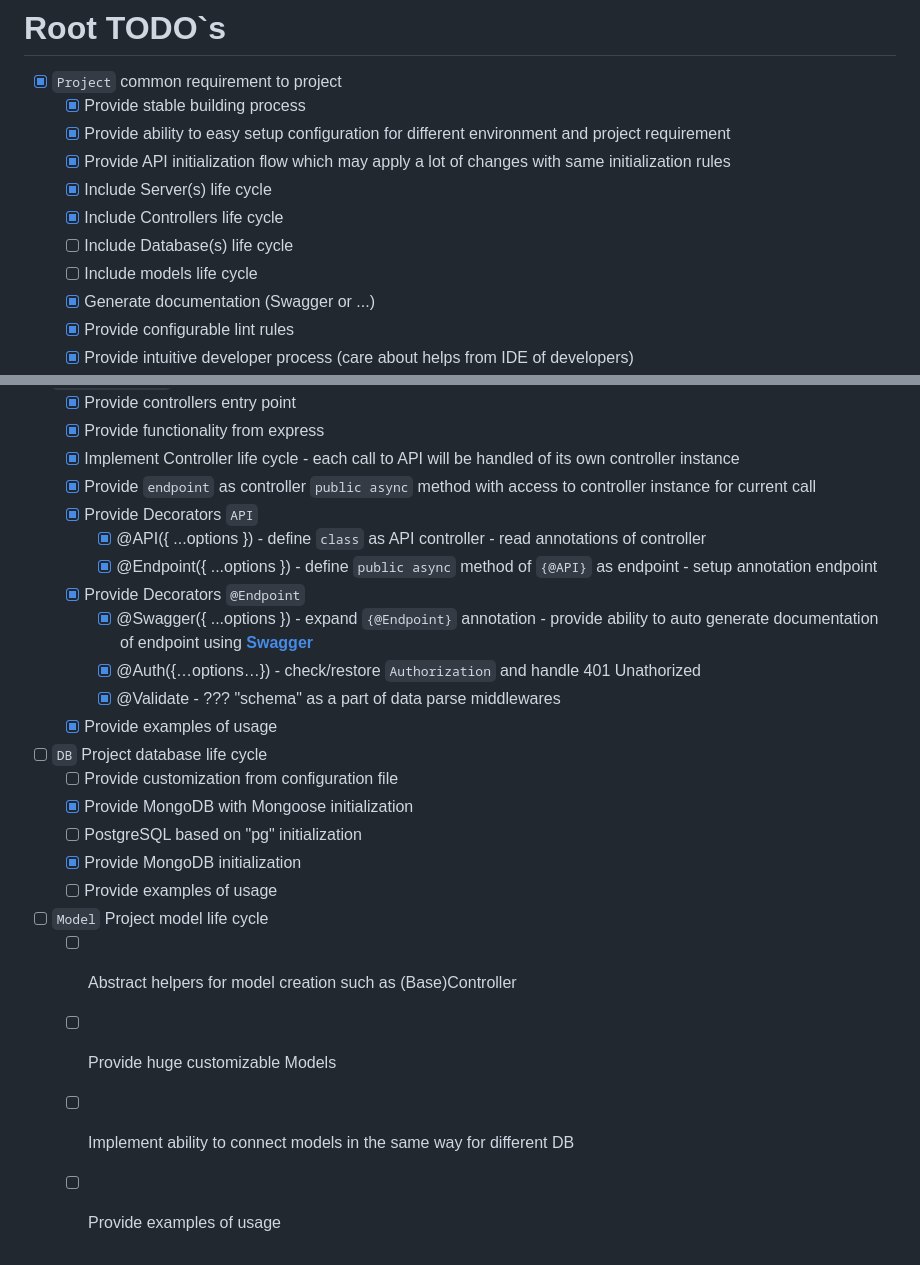
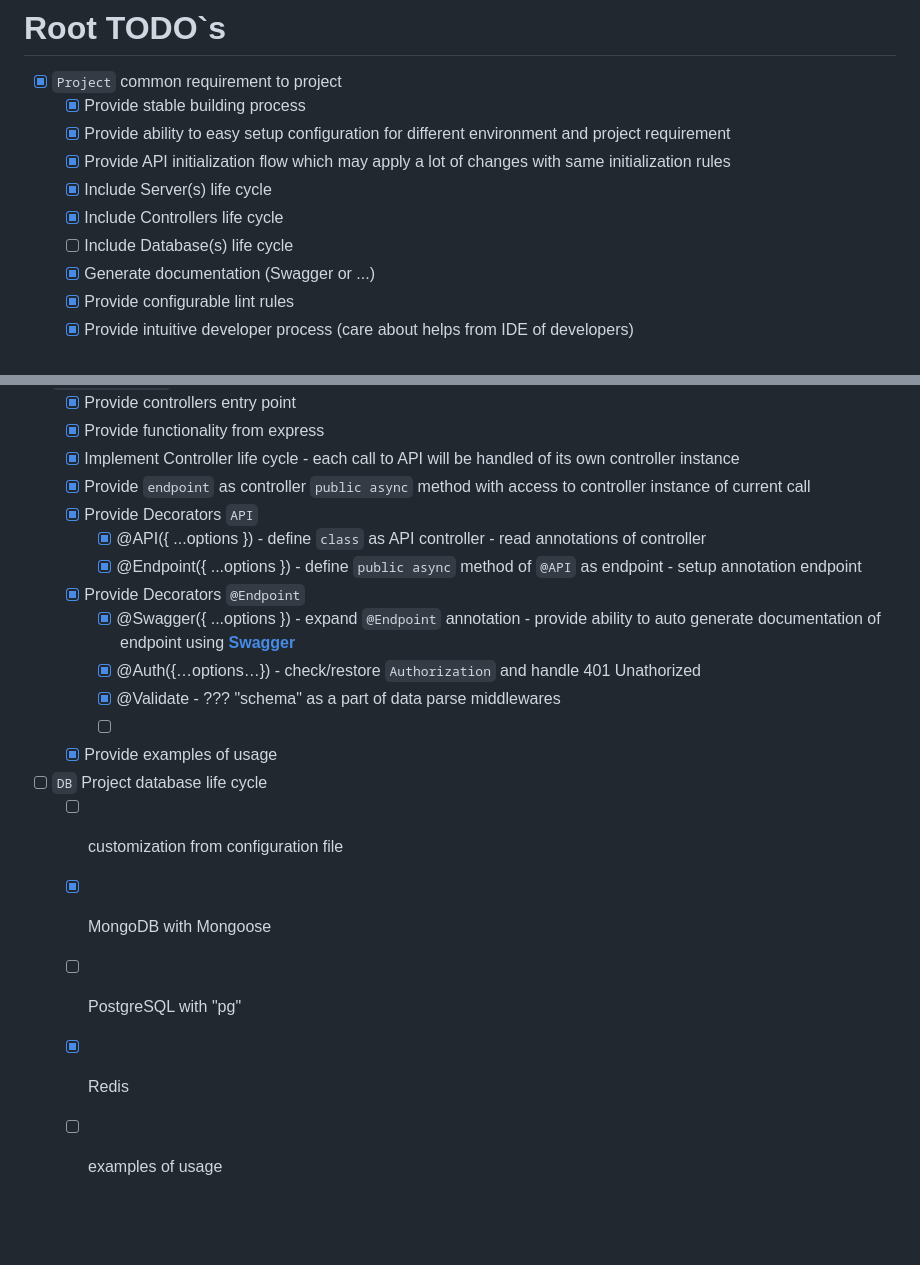
Before and after one commit to sajera/node-api-ts, a Markdown page: README.md, 2 parts joined by grey strips. Rendered like a GitHub page; blank space fills up the shorter version.

Commit message:
* documentation

```diff
--- a/README.md
+++ b/README.md
@@ -83,7 +83,6 @@ In our project, environment variables, such as database URLs or API keys, are ma
     * [x] Include Server(s) life cycle
     * [x] Include Controllers life cycle
     * [ ] Include Database(s) life cycle
-    * [ ] Include models life cycle
     * [x] Generate documentation (Swagger or ...)
     * [x] Provide configurable lint rules
     * [x] Provide intuitive developer process (care about helps from IDE of developers)
@@ -101,25 +100,20 @@ In our project, environment variables, such as database URLs or API keys, are ma
     * [x] Provide controllers entry point
     * [x] Provide functionality from express
     * [x] Implement Controller life cycle - each call to API will be handled of its own controller instance
-    * [x] Provide `endpoint` as controller `public async` method with access to controller instance for current call
+    * [x] Provide `endpoint` as controller `public async` method with access to controller instance of current call
     * [x] Provide Decorators `API`
         * [x] @API({ ...options }) - define `class` as API controller - read annotations of controller
-        * [x] @Endpoint({ ...options }) - define `public async` method of `{@API}` as endpoint - setup annotation endpoint
+        * [x] @Endpoint({ ...options }) - define `public async` method of `@API` as endpoint - setup annotation endpoint
     * [x] Provide Decorators `@Endpoint`
-        * [x] @Swagger({ ...options }) - expand `{@Endpoint}` annotation - provide ability to auto generate documentation of endpoint using **[Swagger](https://www.npmjs.com/package/swagger-ui-express/ "swagger-ui-express")**
+        * [x] @Swagger({ ...options }) - expand `@Endpoint` annotation - provide ability to auto generate documentation of endpoint using **[Swagger](https://www.npmjs.com/package/swagger-ui-express/ "swagger-ui-express")**
         * [x] @Auth({…options…}) - check/restore `Authorization` and handle 401 Unathorized
         * [x] @Validate - ??? "schema" as a part of data parse middlewares
+        * [ ]
     * [x] Provide examples of usage
 
 * [ ] `DB` Project database life cycle
-    * [ ] Provide customization from configuration file
-    * [x] Provide MongoDB with Mongoose initialization
-    * [ ] PostgreSQL based on "pg" initialization
-    * [x] Provide MongoDB initialization
-    * [ ] Provide examples of usage
-
-* [ ] `Model` Project model life cycle
-    * [ ] Abstract helpers for model creation such as (Base)Controller
-    * [ ] Provide huge customizable Models
-    * [ ] Implement ability to connect models in the same way for different DB
-    * [ ] Provide examples of usage
+    * [ ] customization from configuration file
+    * [x] MongoDB with Mongoose
+    * [ ] PostgreSQL with "pg"
+    * [x] Redis
+    * [ ] examples of usage
```
